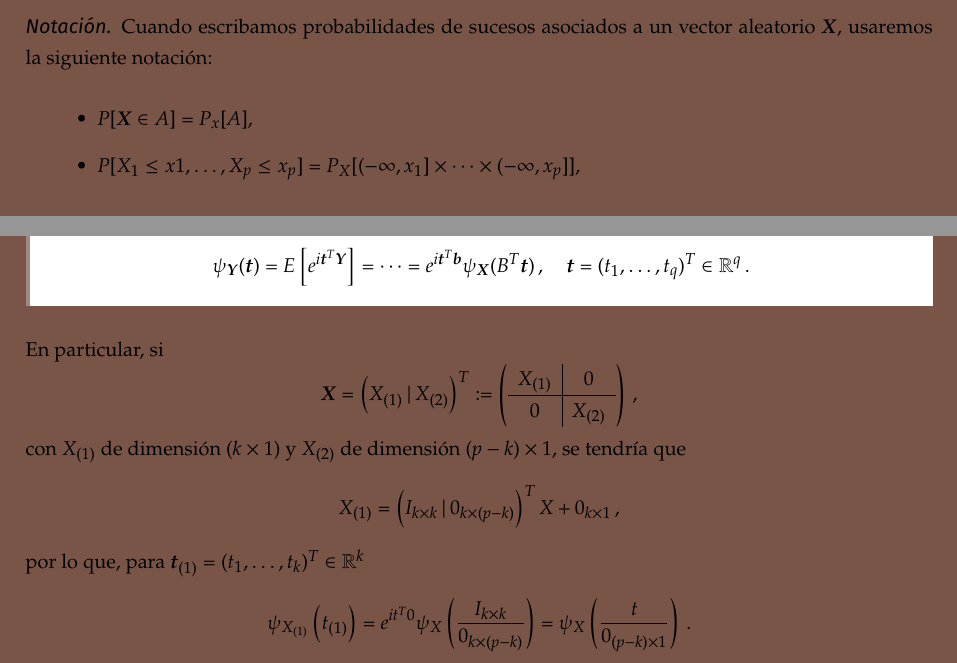
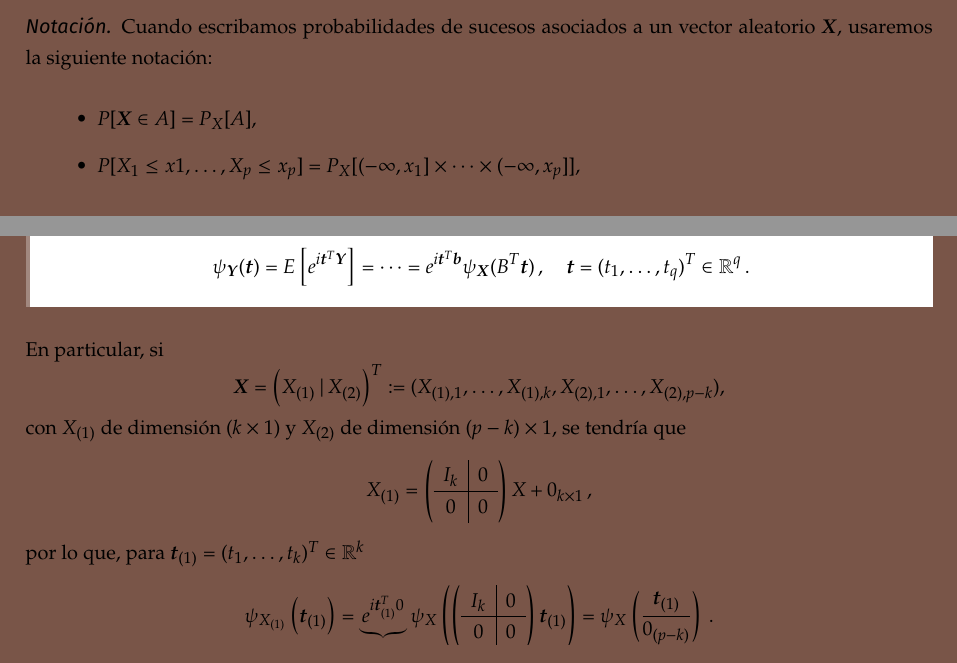
Before and after one commit to libreim/apuntesDGIIM, a LaTeX document (EMV/emv.tex, which reads EMV/apuntes.tex): two parts of pages 5 and 7 of 14, joined at a grey line, cut so that both start at the same text. Compiled offline with pdfLaTeX.

Commit message:
EMV: corrige función característica de un subvector y arreglos tipográficos

```diff
--- a/EMV/apuntes.tex
+++ b/EMV/apuntes.tex
@@ -114,17 +114,19 @@ con $B \in \mathscr{M}_{q\times p}(\R)$ una matriz constante y $\boldsymbol b\in
 \end{nprop}
 %#TODO: escribir la forma matricial
 %#TODO: ¿Está amsmath incluido? Usar bmatrix de amsmath
-  En particular, si \[\boldsymbol X= \left( X_{(1)} | X_{(2)}\right)^T :=
-  \left(\begin{array}{c | c}
-    X_{(1)} & 0 \\ \hline
-    0 & X_{(2)}
-        \end{array}\right)\,,\] con $X_{(1)}$ de dimensión $(k\times1)$ y $X_{(2)}$ de dimensión $(p-k) \times 1$, se tendría que
+  En particular, si \[\boldsymbol X= \left( X_{(1)} | X_{(2)}\right)^T := (X_{(1),1}, \dots, X_{(1),k}, X_{(2),1}, \dots, X_{(2),p-k}),\] con $X_{(1)}$ de dimensión $(k\times1)$ y $X_{(2)}$ de dimensión $(p-k) \times 1$, se tendría que
   \[
-X_{(1)} = \left( I_{k\times k} | 0_{k \times(p-k)} \right)^TX + 0_{k\times 1}\,,
+X_{(1)} = \left(\begin{array}{c | c}
+    I_k & 0 \\ \hline
+    0 & 0
+        \end{array}\right)X + 0_{k\times 1}\,,
 \]
 por lo que, para $\boldsymbol t_{(1)} = (t_1,\dots,t_k)^T \in \mathbb R^k$
 \[
-\psi_{X_{(1)}}\left(t_{(1)}\right) = e^{it^T 0} \psi_X\left(\frac{I_{k\times k}}{0_{k\times(p-k)}}\right) = \psi_X\left(\frac{t}{0_{(p-k)\times1}}\right)\,.
+\psi_{X_{(1)}}\left(\boldsymbol t_{(1)}\right) = \underbrace{e^{i\boldsymbol t_{(1)}^T 0}}_{=1} \psi_X\left(\left(\begin{array}{c | c}
+    I_k & 0 \\ \hline
+    0 & 0
+        \end{array}\right)\boldsymbol t_{(1)}\right) = \psi_X\left(\frac{\boldsymbol t_{(1)}}{0_{(p-k)}}\right)\,.
 \]
 
 \subsubsection{Relación con la función de densidad}
```
Also changed, not shown: EMV/apuntes.tex (8 more changed lines).
